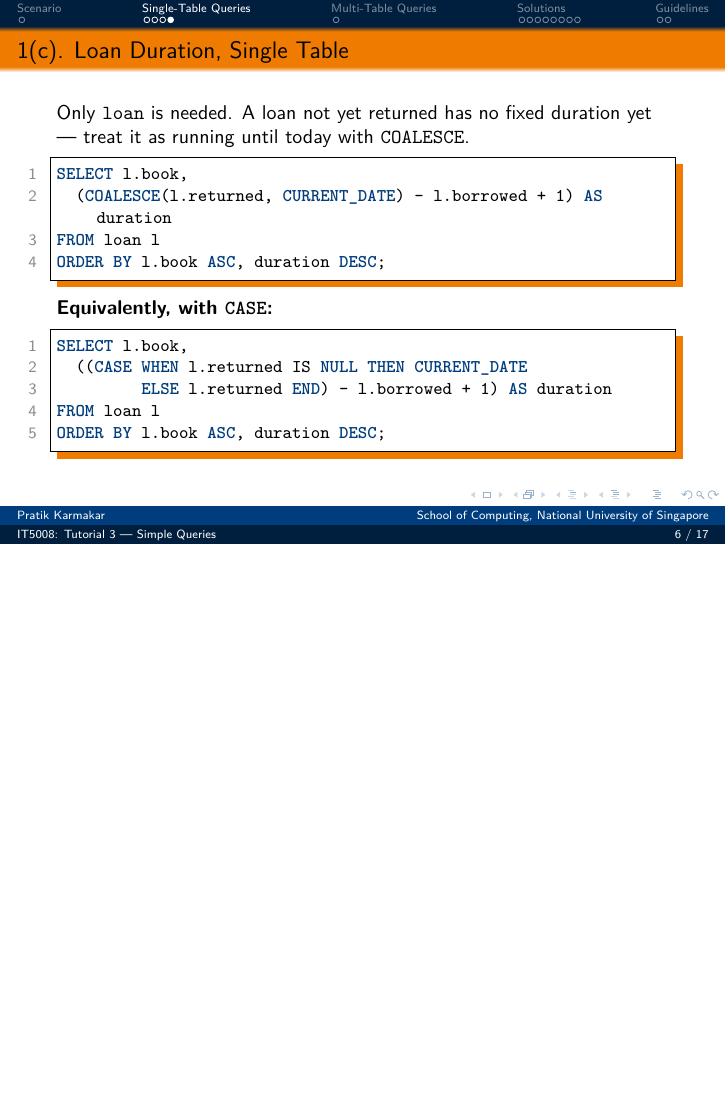
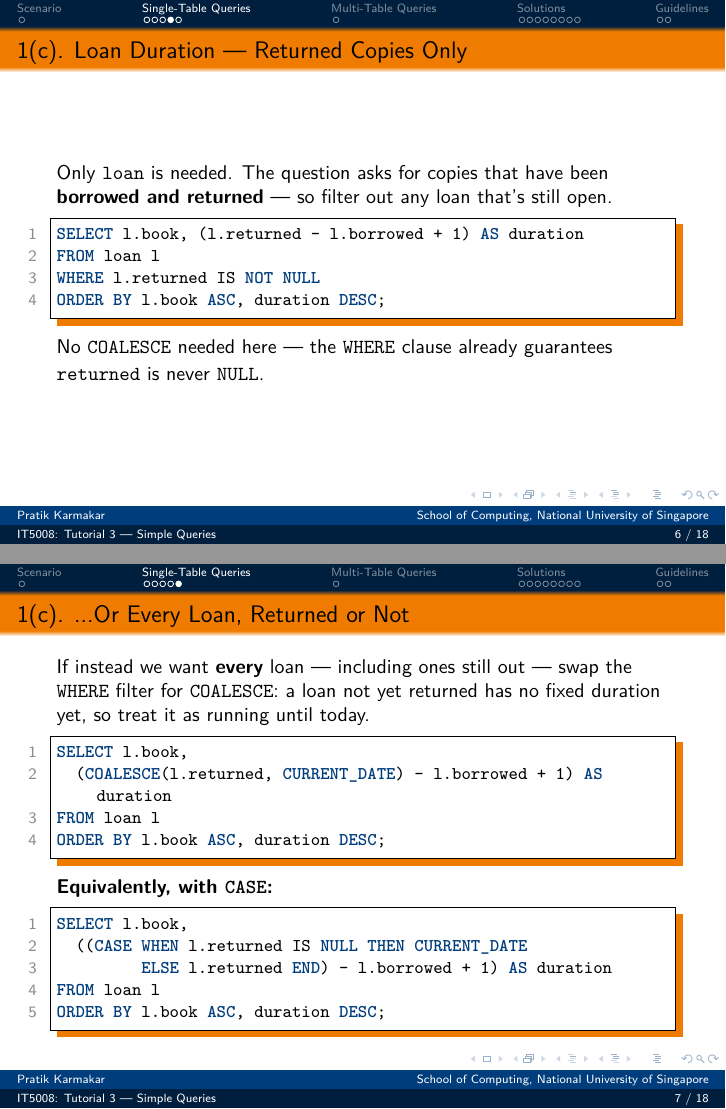
Before and after one commit to pratik2358/IT5008_26_27, LaTeX slides (tut_03.tex): page 6 of 17 before the commit and pages 6 and 7 of 18 after it, the two joined at a grey line, the shorter picture padded with empty space. Compiled offline with pdfLaTeX.

Commit message:
tut_03: split 1(c) into returned-only, then all-loans
1(c) asks for copies that have been "borrowed and returned", so lead
with the literal answer (WHERE returned IS NOT NULL, no COALESCE
needed since NULLs are already filtered out) before the broader
COALESCE/CASE answer that also covers loans still in progress. The
second frame now explicitly frames itself as the "what if we want
every loan" extension.

Co-Authored-By: Claude Sonnet 5 <noreply@anthropic.com>

```diff
--- a/tut_03.tex
+++ b/tut_03.tex
@@ -112,9 +112,21 @@ FROM student s;
 \end{lstlisting}
 \end{frame}
 
-\begin{frame}[fragile]{1(c). Loan Duration, Single Table}
+\begin{frame}[fragile]{1(c). Loan Duration --- Returned Copies Only}
 \small
-Only \texttt{loan} is needed. A loan not yet returned has no fixed duration yet --- treat it as running until today with \texttt{COALESCE}.
+Only \texttt{loan} is needed. The question asks for copies that have been \textbf{borrowed and returned} --- so filter out any loan that's still open.
+\begin{lstlisting}[language=SQL]
+SELECT l.book, (l.returned - l.borrowed + 1) AS duration
+FROM loan l
+WHERE l.returned IS NOT NULL
+ORDER BY l.book ASC, duration DESC;
+\end{lstlisting}
+No \texttt{COALESCE} needed here --- the \texttt{WHERE} clause already guarantees \texttt{returned} is never \texttt{NULL}.
+\end{frame}
+
+\begin{frame}[fragile]{1(c). ...Or Every Loan, Returned or Not}
+\small
+If instead we want \textbf{every} loan --- including ones still out --- swap the \texttt{WHERE} filter for \texttt{COALESCE}: a loan not yet returned has no fixed duration yet, so treat it as running until today.
 \begin{lstlisting}[language=SQL]
 SELECT l.book,
   (COALESCE(l.returned, CURRENT_DATE) - l.borrowed + 1) AS duration
```
Also changed, not shown: docs/slides/thumbs/tut_03.png, docs/slides/tut_03.pdf.
